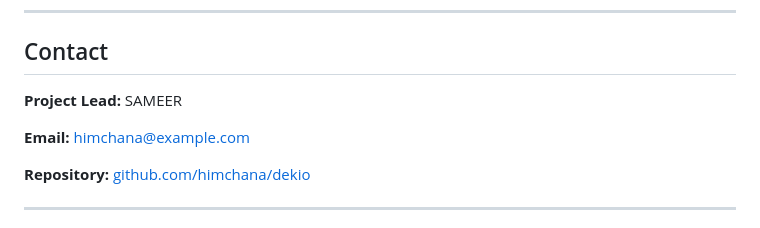
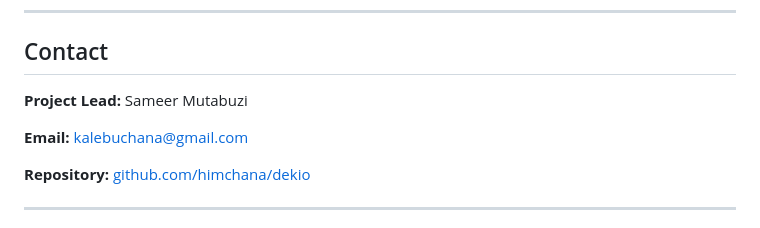
Before and after one commit to himchana/Dekio, a Markdown page: README.md, the part around the change. Rendered like a GitHub page.

Commit message:
Update project lead name and email in README

```diff
--- a/README.md
+++ b/README.md
@@ -400,9 +400,9 @@ This project is licensed under the MIT License - see the LICENSE file for detail
 
 ## Contact
 
-**Project Lead:** SAMEER
+**Project Lead:** Sameer Mutabuzi
 
-**Email:** himchana@example.com
+**Email:** kalebuchana@gmail.com
 
 **Repository:** [github.com/himchana/dekio](https://github.com/himchana/dekio)
 
```
